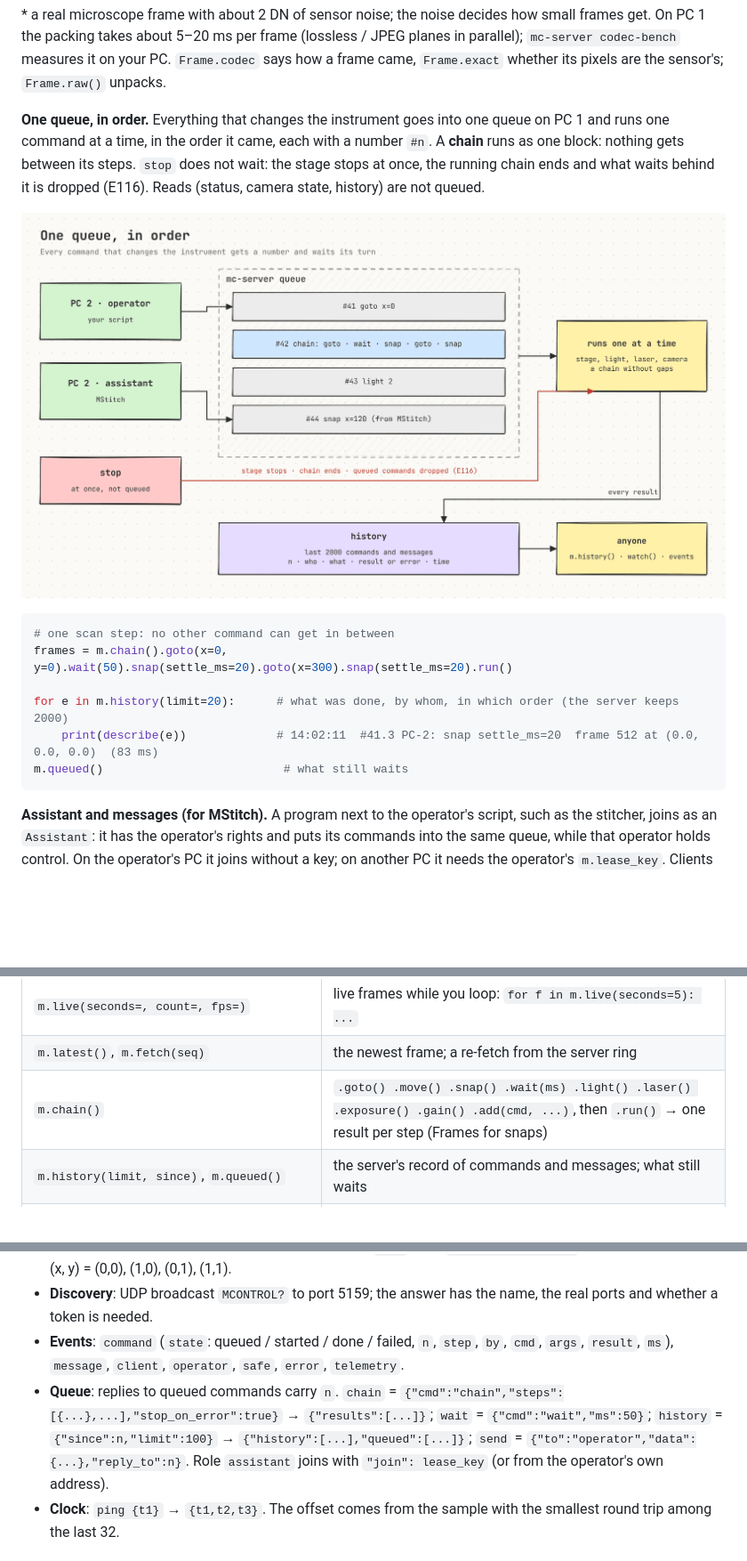
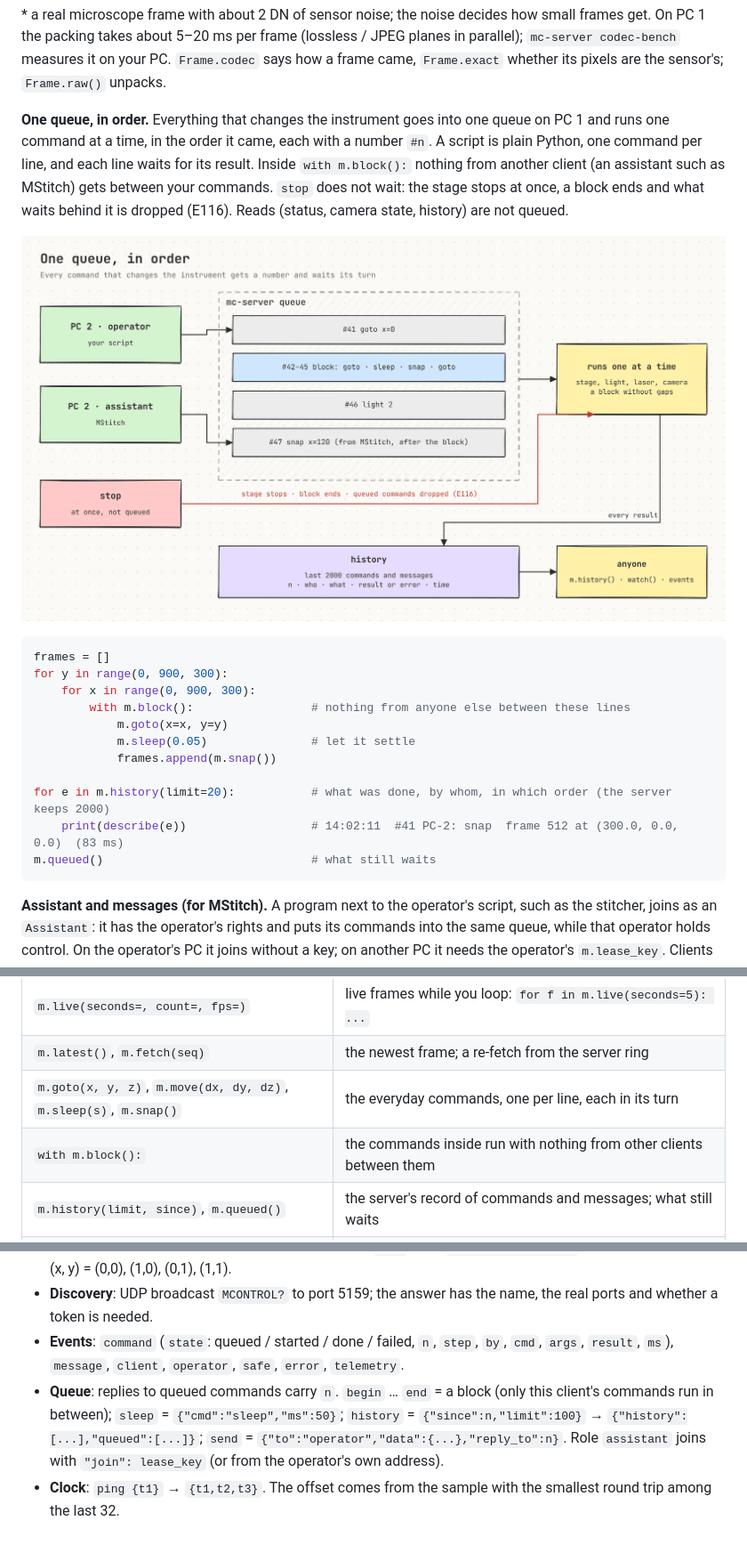
Before and after one commit to andryushonny/MControl, a Markdown page: README.md, 3 parts joined by grey strips. Shown at 89% size. GitHub-like rendering; pictures changed too: docs/img/queue.png; blank space fills up the shorter version.

````diff
--- a/README.md
+++ b/README.md
@@ -71,17 +71,22 @@ The full walk-through is in [`example.ipynb`](example.ipynb): stage, light, came
 
 \* a real microscope frame with about 2 DN of sensor noise; the noise decides how small frames get. On PC 1 the packing takes about 5–20 ms per frame (lossless / JPEG planes in parallel); `mc-server codec-bench` measures it on your PC. `Frame.codec` says how a frame came, `Frame.exact` whether its pixels are the sensor's; `Frame.raw()` unpacks.
 
-**One queue, in order.** Everything that changes the instrument goes into one queue on PC 1 and runs one command at a time, in the order it came, each with a number `#n`. A **chain** runs as one block: nothing gets between its steps. `stop` does not wait: the stage stops at once, the running chain ends and what waits behind it is dropped (E116). Reads (status, camera state, history) are not queued.
+**One queue, in order.** Everything that changes the instrument goes into one queue on PC 1 and runs one command at a time, in the order it came, each with a number `#n`. A script is plain Python, one command per line, and each line waits for its result. Inside `with m.block():` nothing from another client (an assistant such as MStitch) gets between your commands. `stop` does not wait: the stage stops at once, a block ends and what waits behind it is dropped (E116). Reads (status, camera state, history) are not queued.
 
 ![queue](docs/img/queue.png)
 
 ```python
-# one scan step: no other command can get in between
-frames = m.chain().goto(x=0, y=0).wait(50).snap(settle_ms=20).goto(x=300).snap(settle_ms=20).run()
+frames = []
+for y in range(0, 900, 300):
+    for x in range(0, 900, 300):
+        with m.block():                 # nothing from anyone else between these lines
+            m.goto(x=x, y=y)
+            m.sleep(0.05)               # let it settle
+            frames.append(m.snap())
 
-for e in m.history(limit=20):      # what was done, by whom, in which order (the server keeps 2000)
-    print(describe(e))             # 14:02:11  #41.3 PC-2: snap settle_ms=20  frame 512 at (0.0, 0.0, 0.0)  (83 ms)
-m.queued()                          # what still waits
+for e in m.history(limit=20):           # what was done, by whom, in which order (the server keeps 2000)
+    print(describe(e))                  # 14:02:11  #41 PC-2: snap  frame 512 at (300.0, 0.0, 0.0)  (83 ms)
+m.queued()                              # what still waits
 ```
 
 **Assistant and messages (for MStitch).** A program next to the operator's script, such as the stitcher, joins as an `Assistant`: it has the operator's rights and puts its commands into the same queue, while that operator holds control. On the operator's PC it joins without a key; on another PC it needs the operator's `m.lease_key`. Clients can also send each other messages through the server and wait for an answer:
@@ -120,7 +125,8 @@ Viewer().watch()          # prints every operator action, like the server log
 | `m.snap(...)` | `x/y/z` absolute or `dx/dy/dz` relative, `settle_ms`; returns a `Frame` |
 | `m.live(seconds=, count=, fps=)` | live frames while you loop: `for f in m.live(seconds=5): ...` |
 | `m.latest()`, `m.fetch(seq)` | the newest frame; a re-fetch from the server ring |
-| `m.chain()` | `.goto() .move() .snap() .wait(ms) .light() .laser() .exposure() .gain() .add(cmd, ...)`, then `.run()` → one result per step (Frames for snaps) |
+| `m.goto(x, y, z)`, `m.move(dx, dy, dz)`, `m.sleep(s)`, `m.snap()` | the everyday commands, one per line, each in its turn |
+| `with m.block():` | the commands inside run with nothing from other clients between them |
 | `m.history(limit, since)`, `m.queued()` | the server's record of commands and messages; what still waits |
 | `Assistant(name=, lease_key=)` | a helper with the operator's rights, through the same queue (MStitch) |
 | `send(to, data)`, `on_message(fn)`, `request(to, data)`, `reply(msg, data)` | messages between clients: `"operator"`, `"all"` or a name |
@@ -214,7 +220,7 @@ Each error is an `McError` with a `code`; the server log shows the same codes. G
 * **Data** on TCP 5161: `{"session":..., "want":"raw"|"preview", "codec":"auto"|"lossless"|"jpeg"|"raw", "quality":92}`, then frames `[len][kind=2][u32 header length][header JSON][payload]`. The header's `codec` says how the payload is packed: `lossless` = zstd of the difference to the same-colour pixel two to the left (first two columns: two rows up), wrapping; `jpeg` = 4 × `[u32 length][JPEG]` for the Bayer planes (x, y) = (0,0), (1,0), (0,1), (1,1).
 * **Discovery**: UDP broadcast `MCONTROL?` to port 5159; the answer has the name, the real ports and whether a token is needed.
 * **Events**: `command` (`state`: queued / started / done / failed, `n`, `step`, `by`, `cmd`, `args`, `result`, `ms`), `message`, `client`, `operator`, `safe`, `error`, `telemetry`.
-* **Queue**: replies to queued commands carry `n`. `chain` = `{"cmd":"chain","steps":[{...},...],"stop_on_error":true}` → `{"results":[...]}`; `wait` = `{"cmd":"wait","ms":50}`; `history` = `{"since":n,"limit":100}` → `{"history":[...],"queued":[...]}`; `send` = `{"to":"operator","data":{...},"reply_to":n}`. Role `assistant` joins with `"join": lease_key` (or from the operator's own address).
+* **Queue**: replies to queued commands carry `n`. `begin` … `end` = a block (only this client's commands run in between); `sleep` = `{"cmd":"sleep","ms":50}`; `history` = `{"since":n,"limit":100}` → `{"history":[...],"queued":[...]}`; `send` = `{"to":"operator","data":{...},"reply_to":n}`. Role `assistant` joins with `"join": lease_key` (or from the operator's own address).
 * **Clock**: `ping {t1}` → `{t1,t2,t3}`. The offset comes from the sample with the smallest round trip among the last 32.
 
 ## Build and test
````
Also changed, not shown: CHANGELOG.md (+4 -0 lines), 11 other files.
